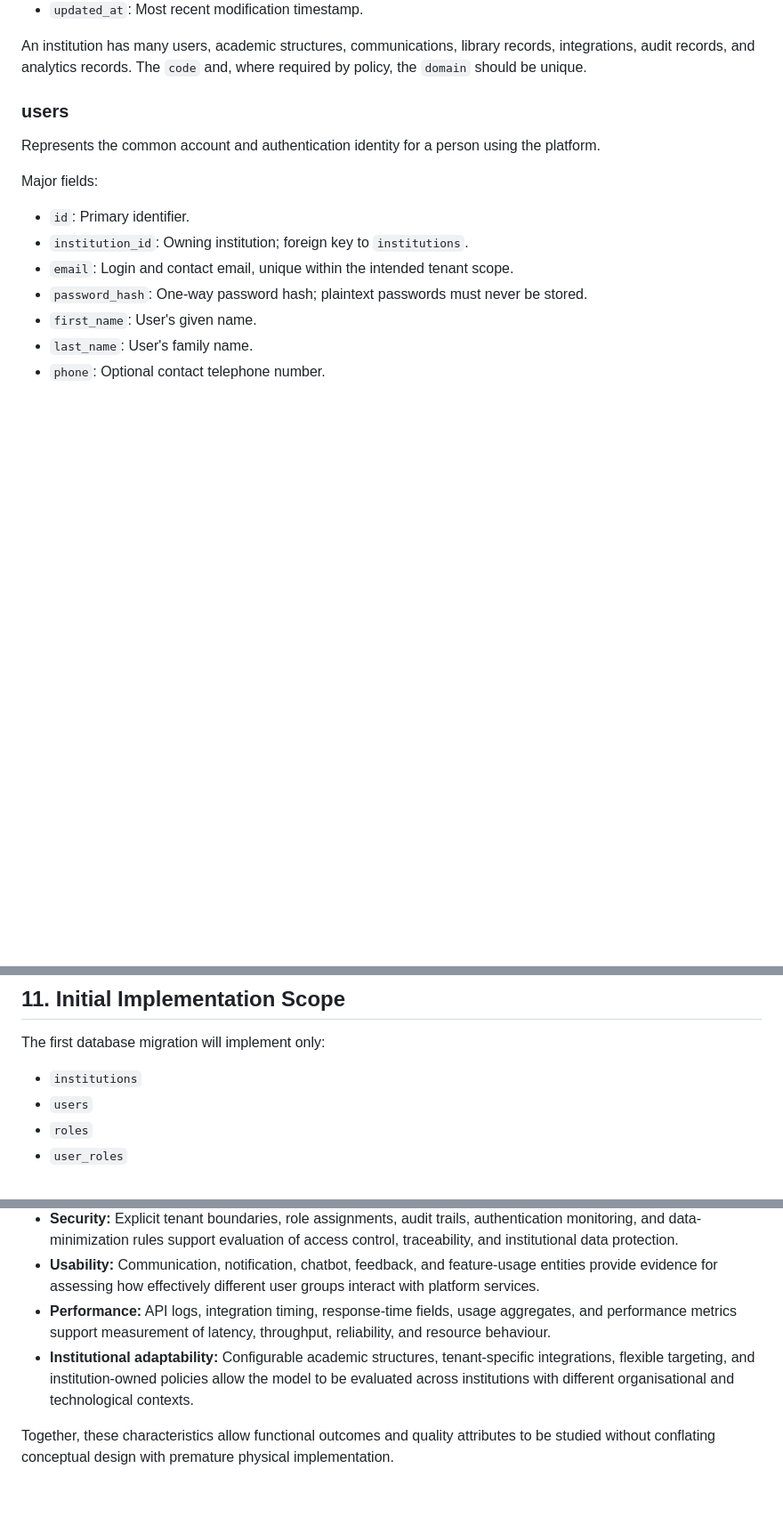
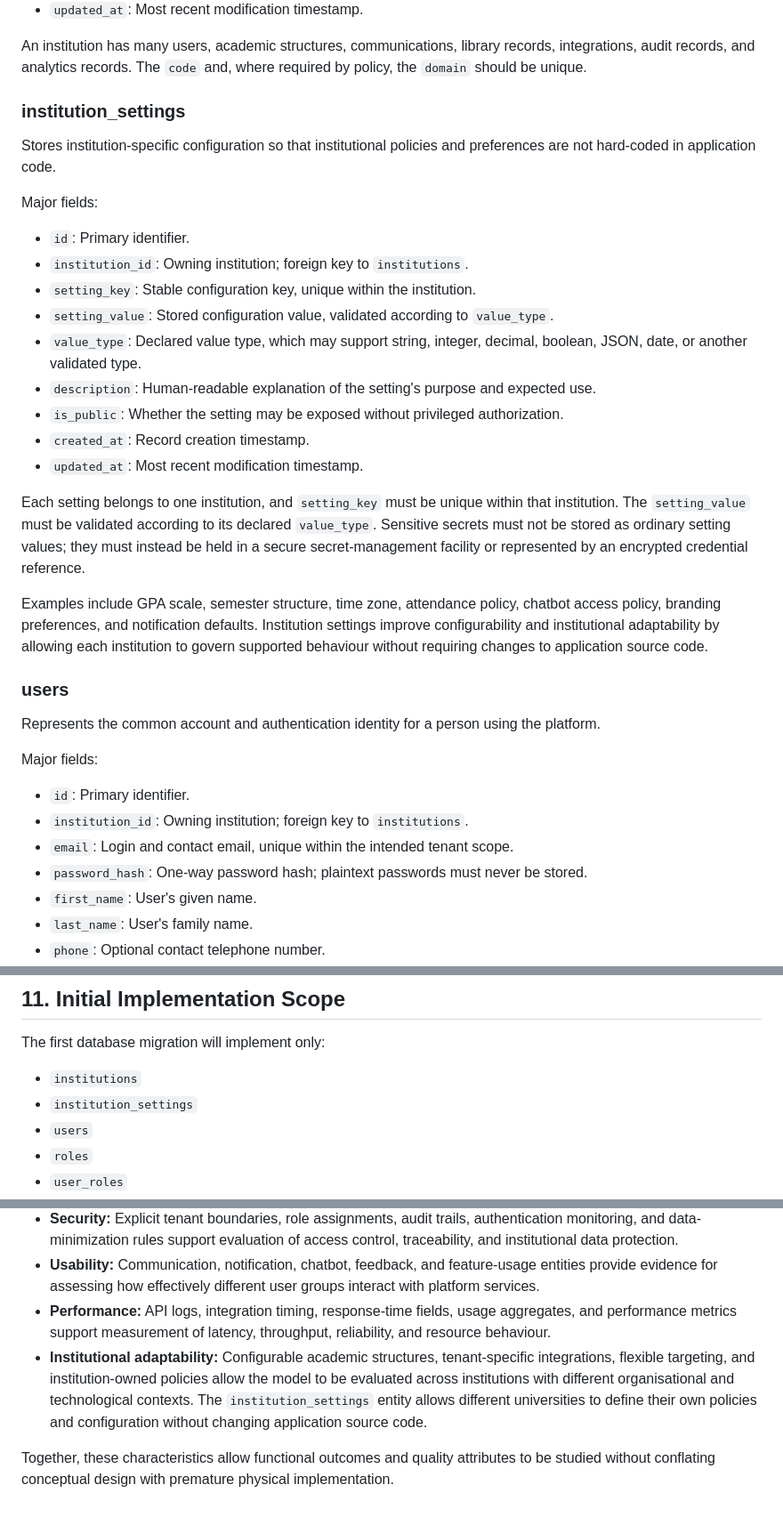
Before and after one commit to Kennyy1/ngozi-smart-campus, a Markdown page: docs/data-model-v1.md, 3 parts joined by grey strips. Shown at 89% size. Rendered like a GitHub page; blank space fills up the shorter version.

```diff
--- a/docs/data-model-v1.md
+++ b/docs/data-model-v1.md
@@ -30,6 +30,26 @@ Major fields:
 - `updated_at`: Most recent modification timestamp.
 
 An institution has many users, academic structures, communications, library records, integrations, audit records, and analytics records. The `code` and, where required by policy, the `domain` should be unique.
+
+### institution_settings
+
+Stores institution-specific configuration so that institutional policies and preferences are not hard-coded in application code.
+
+Major fields:
+
+- `id`: Primary identifier.
+- `institution_id`: Owning institution; foreign key to `institutions`.
+- `setting_key`: Stable configuration key, unique within the institution.
+- `setting_value`: Stored configuration value, validated according to `value_type`.
+- `value_type`: Declared value type, which may support string, integer, decimal, boolean, JSON, date, or another validated type.
+- `description`: Human-readable explanation of the setting's purpose and expected use.
+- `is_public`: Whether the setting may be exposed without privileged authorization.
+- `created_at`: Record creation timestamp.
+- `updated_at`: Most recent modification timestamp.
+
+Each setting belongs to one institution, and `setting_key` must be unique within that institution. The `setting_value` must be validated according to its declared `value_type`. Sensitive secrets must not be stored as ordinary setting values; they must instead be held in a secure secret-management facility or represented by an encrypted credential reference.
+
+Examples include GPA scale, semester structure, time zone, attendance policy, chatbot access policy, branding preferences, and notification defaults. Institution settings improve configurability and institutional adaptability by allowing each institution to govern supported behaviour without requiring changes to application source code.
 
 ### users
 
@@ -321,6 +374,7 @@ All tenant-owned relationships must preserve institutional consistency. A child
 The first database migration will implement only:
 
 - `institutions`
+- `institution_settings`
 - `users`
 - `roles`
 - `user_roles`
@@ -341,6 +397,6 @@ The conceptual model provides a structured basis for evaluating the Ngozi Smart
 - **Security:** Explicit tenant boundaries, role assignments, audit trails, authentication monitoring, and data-minimization rules support evaluation of access control, traceability, and institutional data protection.
 - **Usability:** Communication, notification, chatbot, feedback, and feature-usage entities provide evidence for assessing how effectively different user groups interact with platform services.
 - **Performance:** API logs, integration timing, response-time fields, usage aggregates, and performance metrics support measurement of latency, throughput, reliability, and resource behaviour.
-- **Institutional adaptability:** Configurable academic structures, tenant-specific integrations, flexible targeting, and institution-owned policies allow the model to be evaluated across institutions with different organisational and technological contexts.
+- **Institutional adaptability:** Configurable academic structures, tenant-specific integrations, flexible targeting, and institution-owned policies allow the model to be evaluated across institutions with different organisational and technological contexts. The `institution_settings` entity allows different universities to define their own policies and configuration without changing application source code.
 
 Together, these characteristics allow functional outcomes and quality attributes to be studied without conflating conceptual design with premature physical implementation.
```
Also changed, not shown: other parts of docs/data-model-v1.md (+35 -0 lines).
